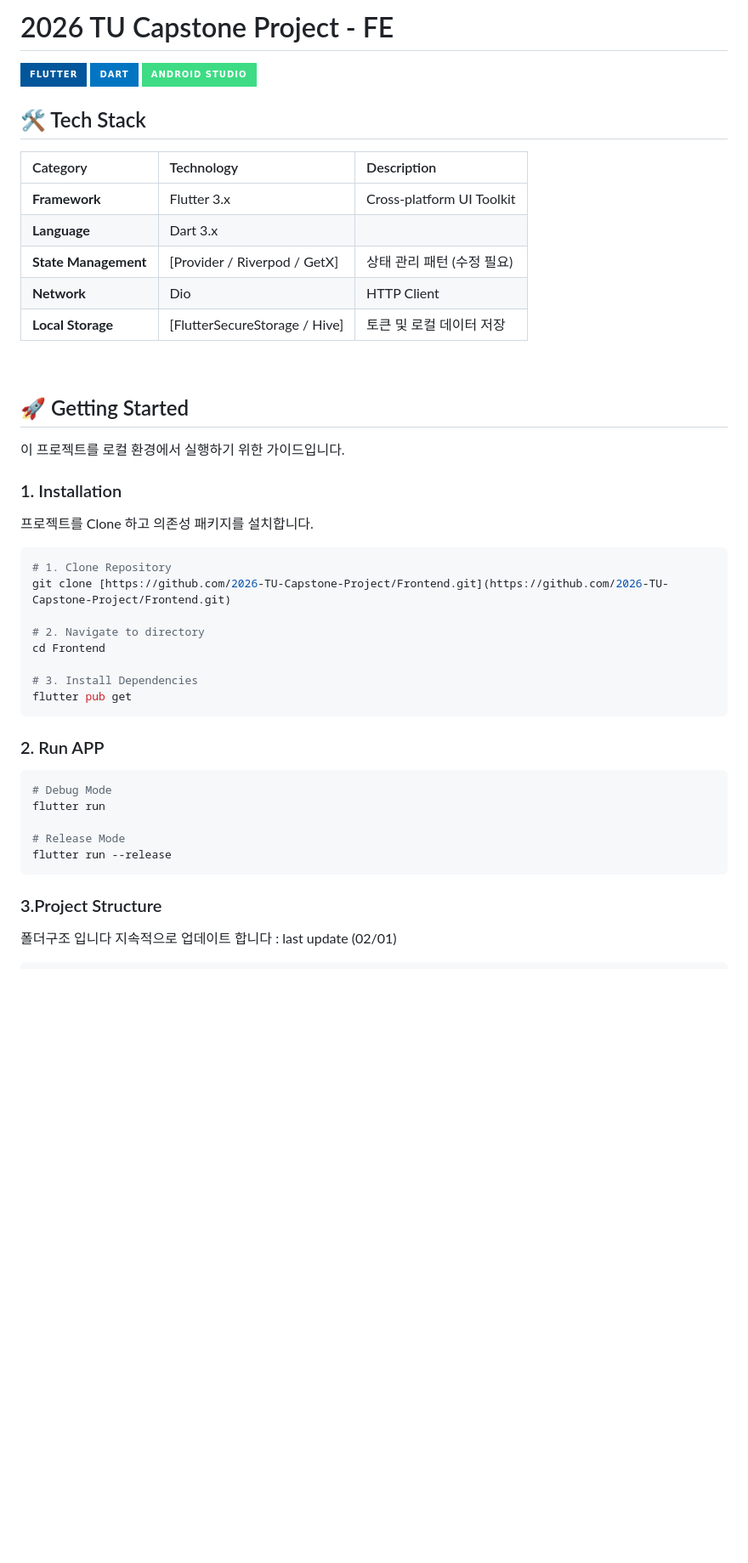
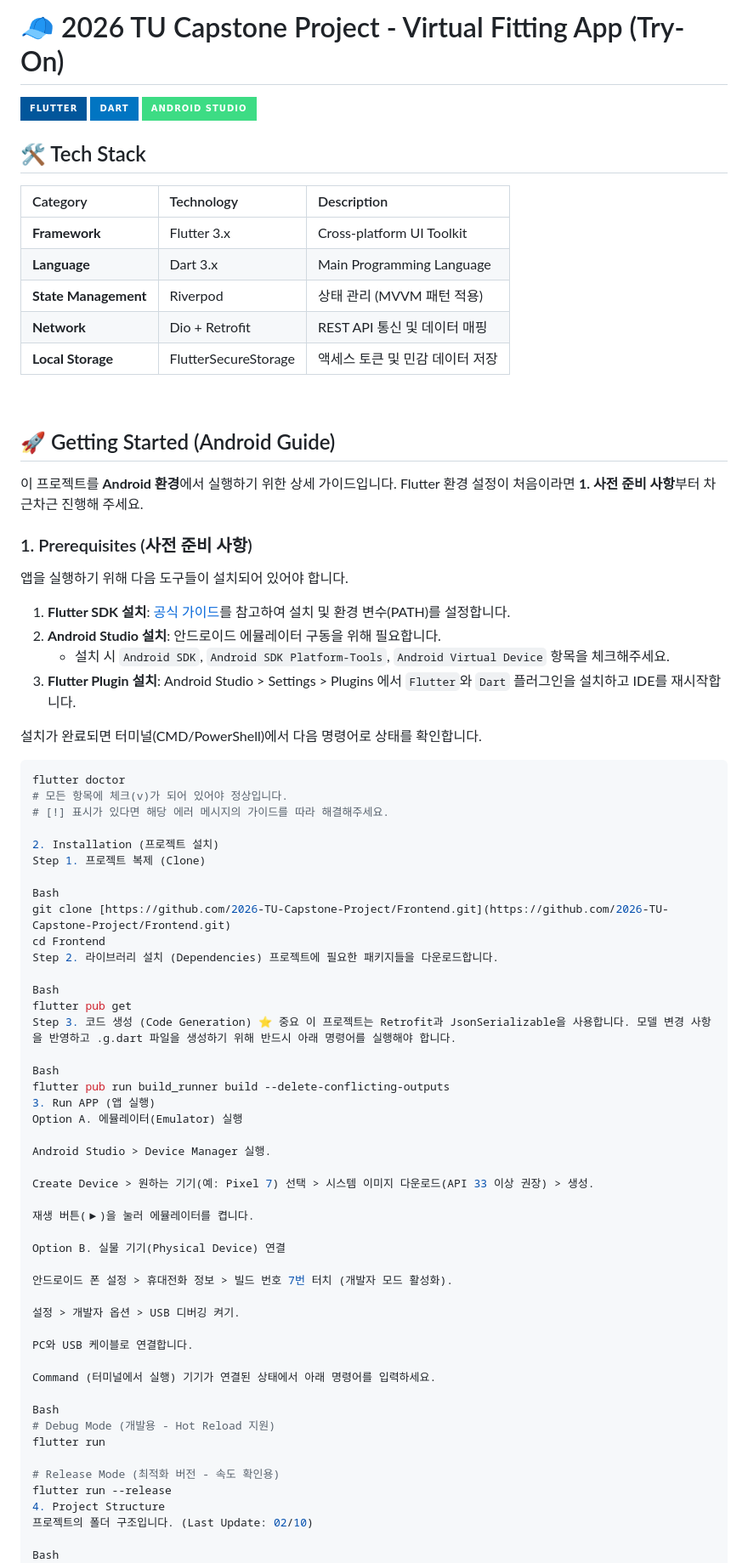
Before and after one commit to 2026-TU-Capstone-Project/Frontend, a Markdown page: README.md, the part around one of its changes. Shown at 85% size. Rendered like a GitHub page; badges without logos; blank space fills up the shorter version.

````diff
--- a/README.md
+++ b/README.md
@@ -1,4 +1,4 @@
-#  2026 TU Capstone Project - FE
+# 🧢 2026 TU Capstone Project - Virtual Fitting App (Try-On)
 
 ![Flutter](https://img.shields.io/badge/Flutter-%2302569B.svg?style=for-the-badge&logo=Flutter&logoColor=white)
 ![Dart](https://img.shields.io/badge/dart-%230175C2.svg?style=for-the-badge&logo=dart&logoColor=white)
@@ -9,46 +9,75 @@
 | Category | Technology | Description |
 | :--- | :--- | :--- |
 | **Framework** | Flutter 3.x | Cross-platform UI Toolkit |
-| **Language** | Dart 3.x | |
-| **State Management** | [Provider / Riverpod / GetX] | 상태 관리 패턴 (수정 필요) |
-| **Network** | Dio | HTTP Client |
-| **Local Storage** | [FlutterSecureStorage / Hive] | 토큰 및 로컬 데이터 저장 |
+| **Language** | Dart 3.x | Main Programming Language |
+| **State Management** | Riverpod | 상태 관리 (MVVM 패턴 적용) |
+| **Network** | Dio + Retrofit | REST API 통신 및 데이터 매핑 |
+| **Local Storage** | FlutterSecureStorage | 액세스 토큰 및 민감 데이터 저장 |
 
 <br>
 
+## 🚀 Getting Started (Android Guide)
 
-## 🚀 Getting Started
+이 프로젝트를 **Android 환경**에서 실행하기 위한 상세 가이드입니다.
+Flutter 환경 설정이 처음이라면 **1. 사전 준비 사항**부터 차근차근 진행해 주세요.
 
-이 프로젝트를 로컬 환경에서 실행하기 위한 가이드입니다.
+### 1. Prerequisites (사전 준비 사항)
+앱을 실행하기 위해 다음 도구들이 설치되어 있어야 합니다.
 
-### 1. Installation
-프로젝트를 Clone 하고 의존성 패키지를 설치합니다.
+1.  **Flutter SDK 설치**: [공식 가이드](https://docs.flutter.dev/get-started/install/windows/mobile)를 참고하여 설치 및 환경 변수(PATH)를 설정합니다.
+2.  **Android Studio 설치**: 안드로이드 에뮬레이터 구동을 위해 필요합니다.
+    * 설치 시 `Android SDK`, `Android SDK Platform-Tools`, `Android Virtual Device` 항목을 체크해주세요.
+3.  **Flutter Plugin 설치**: Android Studio > Settings > Plugins 에서 `Flutter`와 `Dart` 플러그인을 설치하고 IDE를 재시작합니다.
 
+설치가 완료되면 터미널(CMD/PowerShell)에서 다음 명령어로 상태를 확인합니다.
 ```bash
-# 1. Clone Repository
+flutter doctor
+# 모든 항목에 체크(v)가 되어 있어야 정상입니다.
+# [!] 표시가 있다면 해당 에러 메시지의 가이드를 따라 해결해주세요.
+
+2. Installation (프로젝트 설치)
+Step 1. 프로젝트 복제 (Clone)
+
+Bash
 git clone [https://github.com/2026-TU-Capstone-Project/Frontend.git](https://github.com/2026-TU-Capstone-Project/Frontend.git)
+cd Frontend
+Step 2. 라이브러리 설치 (Dependencies) 프로젝트에 필요한 패키지들을 다운로드합니다.
 
-# 2. Navigate to directory
-cd Frontend
+Bash
+flutter pub get
+Step 3. 코드 생성 (Code Generation) ⭐ 중요 이 프로젝트는 Retrofit과 JsonSerializable을 사용합니다. 모델 변경 사항을 반영하고 .g.dart 파일을 생성하기 위해 반드시 아래 명령어를 실행해야 합니다.
 
-# 3. Install Dependencies
-flutter pub get
-```
+Bash
+flutter pub run build_runner build --delete-conflicting-outputs
+3. Run APP (앱 실행)
+Option A. 에뮬레이터(Emulator) 실행
 
-### 2. Run APP
+Android Studio > Device Manager 실행.
 
-```bash
-# Debug Mode
+Create Device > 원하는 기기(예: Pixel 7) 선택 > 시스템 이미지 다운로드(API 33 이상 권장) > 생성.
+
+재생 버튼(▶)을 눌러 에뮬레이터를 켭니다.
+
+Option B. 실물 기기(Physical Device) 연결
+
+안드로이드 폰 설정 > 휴대전화 정보 > 빌드 번호 7번 터치 (개발자 모드 활성화).
+
+설정 > 개발자 옵션 > USB 디버깅 켜기.
+
+PC와 USB 케이블로 연결합니다.
+
+Command (터미널에서 실행) 기기가 연결된 상태에서 아래 명령어를 입력하세요.
+
+Bash
+# Debug Mode (개발용 - Hot Reload 지원)
 flutter run
 
-# Release Mode
+# Release Mode (최적화 버전 - 속도 확인용)
 flutter run --release
-```
+4. Project Structure
+프로젝트의 폴더 구조입니다. (Last Update: 02/10)
 
-
-### 3.Project Structure
-폴더구조 입니다 지속적으로 업데이트 합니다 : last update (02/01)
-```bash
+Bash
 lib/
 ├── 📂 common/                  # [공통] 앱 전반 재사용 코드
 │   ├── 📂 const/
````
Also changed, not shown: other parts of README.md (+22 -13 lines).
